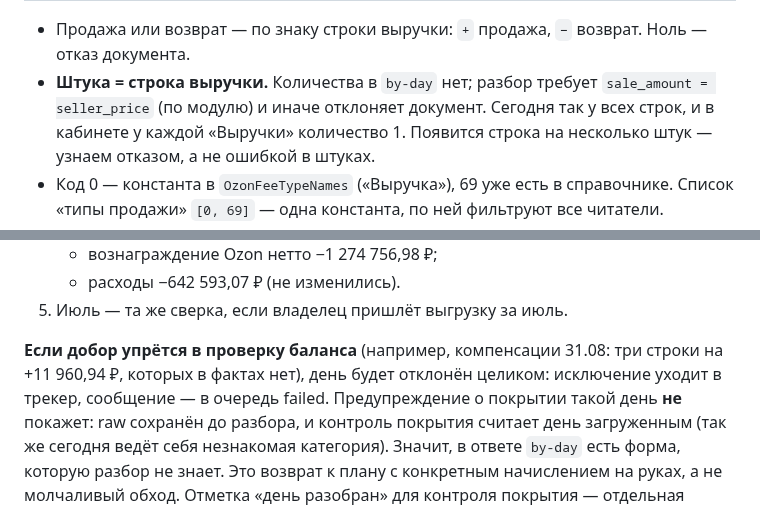
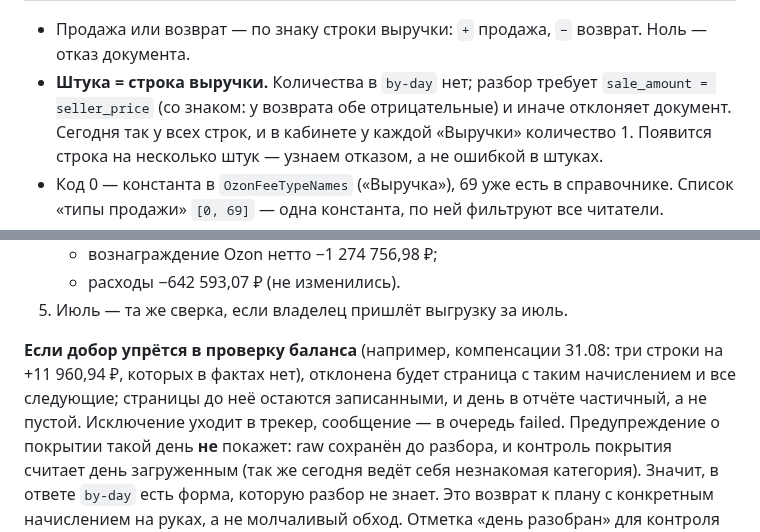
Before and after one commit to pavelsur07/app-service-analytics, a Markdown page: docs/plan/ozon-unit-economics-accrual.md, 2 parts joined by grey strips. Rendered like a GitHub page.

```diff
--- a/docs/plan/ozon-unit-economics-accrual.md
+++ b/docs/plan/ozon-unit-economics-accrual.md
@@ -89,7 +89,8 @@
 - Продажа или возврат — по знаку строки выручки: `+` продажа, `−` возврат.
   Ноль — отказ документа.
 - **Штука = строка выручки.** Количества в `by-day` нет; разбор требует
-  `sale_amount = seller_price` (по модулю) и иначе отклоняет документ.
+  `sale_amount = seller_price` (со знаком: у возврата обе отрицательные)
+  и иначе отклоняет документ.
   Сегодня так у всех строк, и в кабинете у каждой «Выручки» количество 1.
   Появится строка на несколько штук — узнаем отказом, а не ошибкой в штуках.
 - Код 0 — константа в `OzonFeeTypeNames` («Выручка»), 69 уже есть
@@ -199,8 +200,10 @@
 5. Июль — та же сверка, если владелец пришлёт выгрузку за июль.
 
 **Если добор упрётся в проверку баланса** (например, компенсации 31.08:
-три строки на +11 960,94 ₽, которых в фактах нет), день будет отклонён
-целиком: исключение уходит в трекер, сообщение — в очередь failed.
+три строки на +11 960,94 ₽, которых в фактах нет), отклонена будет
+страница с таким начислением и все следующие; страницы до неё остаются
+записанными, и день в отчёте частичный, а не пустой. Исключение уходит
+в трекер, сообщение — в очередь failed.
 Предупреждение о покрытии такой день **не** покажет: raw сохранён до
 разбора, и контроль покрытия считает день загруженным (так же сегодня
 ведёт себя незнакомая категория). Значит, в ответе `by-day` есть форма,
```
Also changed, not shown: docs/adr/0036-ozon-unit-economics-accrual-basis.md (+10 -6 lines).
